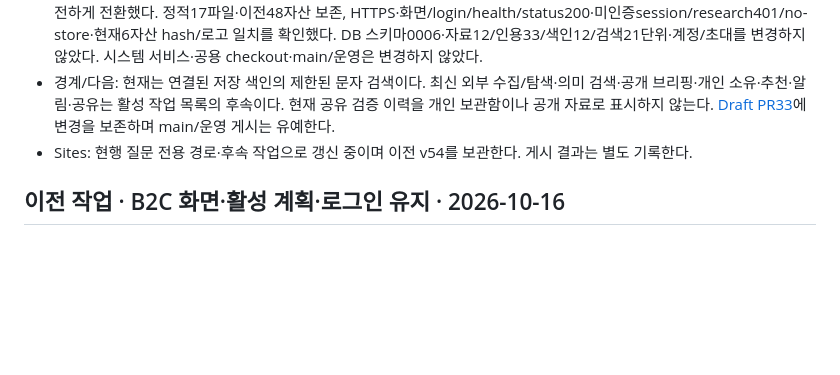
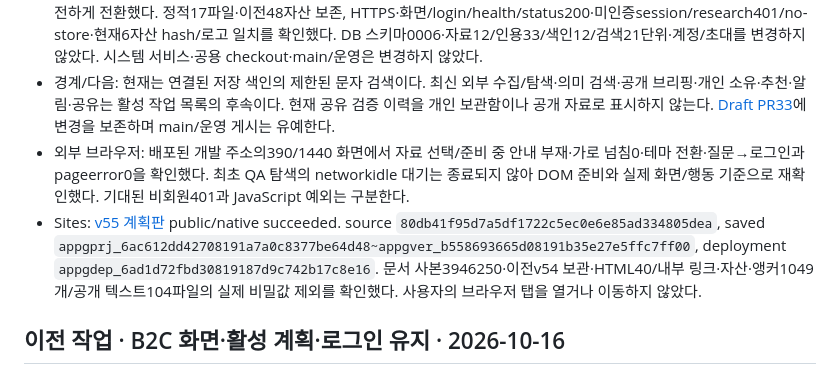
Before and after one commit to DigestWorks/IssueDigest, a Markdown page: docs/planning/progress.md, the part around the change. Rendered like a GitHub page; blank space fills up the shorter version.

Commit message:
docs: preserve question-driven release and planning records

```diff
--- a/docs/planning/progress.md
+++ b/docs/planning/progress.md
@@ -9,7 +9,8 @@
 - 실제 AI: 공개 정부 자료의 읽기 전용 복사본과 로컬 합성 신원으로 Responses/gpt-5.4-mini1회(입력730/출력237토큰)를 제한 검증했다. 서버 검색→요약/근거 모듈→정확 인용·저장/동일 요청 재열람과 무근거 종료를 확인했다. 이후 브라우저 생성 검사는 합성 모델이며 실제 사용자 세션·공동 DB 쓰기·전체 품질 평가를 대신하지 않는다.
 - 개발 적용: [개발 앱](https://dev.issuedigest.projects.ai.kr/)에 위 제품 소스의 웹/API/v2 워커를 함께 반영했다. 이전 활성run/workflow0 확인 후 접수를 멈추고 안전하게 전환했다. 정적17파일·이전48자산 보존, HTTPS·화면/login/health/status200·미인증session/research401/no-store·현재6자산 hash/로고 일치를 확인했다. DB 스키마0006·자료12/인용33/색인12/검색21단위·계정/초대를 변경하지 않았다. 시스템 서비스·공용 checkout·main/운영은 변경하지 않았다.
 - 경계/다음: 현재는 연결된 저장 색인의 제한된 문자 검색이다. 최신 외부 수집/탐색·의미 검색·공개 브리핑·개인 소유·추천·알림·공유는 활성 작업 목록의 후속이다. 현재 공유 검증 이력을 개인 보관함이나 공개 자료로 표시하지 않는다. [Draft PR33](https://github.com/DigestWorks/IssueDigest/pull/33)에 변경을 보존하며 main/운영 게시는 유예한다.
-- Sites: 현행 질문 전용 경로·후속 작업으로 갱신 중이며 이전 v54를 보관한다. 게시 결과는 별도 기록한다.
+- 외부 브라우저: 배포된 개발 주소의390/1440 화면에서 자료 선택/준비 중 안내 부재·가로 넘침0·테마 전환·질문→로그인과 pageerror0을 확인했다. 최초 QA 탐색의 networkidle 대기는 종료되지 않아 DOM 준비와 실제 화면/행동 기준으로 재확인했다. 기대된 비회원401과 JavaScript 예외는 구분한다.
+- Sites: [v55 계획판](https://lawdigest-rebuild-plan.ijaesinii.chatgpt.site/) public/native succeeded. source `80db41f95d7a5df1722c5ec0e6e85ad334805dea`, saved `appgprj_6ac612dd42708191a7a0c8377be64d48~appgver_b558693665d08191b35e27e5ffc7ff00`, deployment `appgdep_6ad1d72fbd30819187d9c742b17c8e16`. 문서 사본3946250·이전v54 보관·HTML40/내부 링크·자산·앵커1049개/공개 텍스트104파일의 실제 비밀값 제외를 확인했다. 사용자의 브라우저 탭을 열거나 이동하지 않았다.
 
 ## 이전 작업 · B2C 화면·활성 계획·로그인 유지 · 2026-10-16
 
```
Also changed, not shown: docs/planning/tasks.md (+1 -1 lines).
